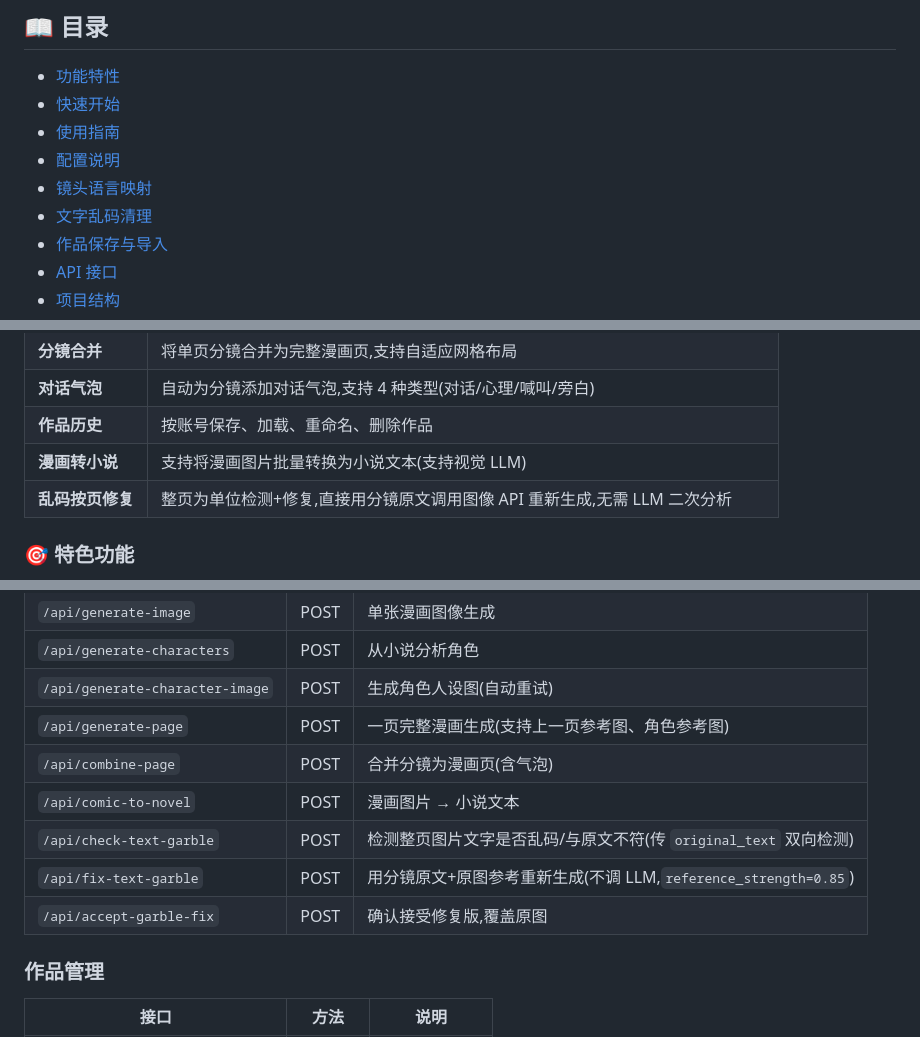
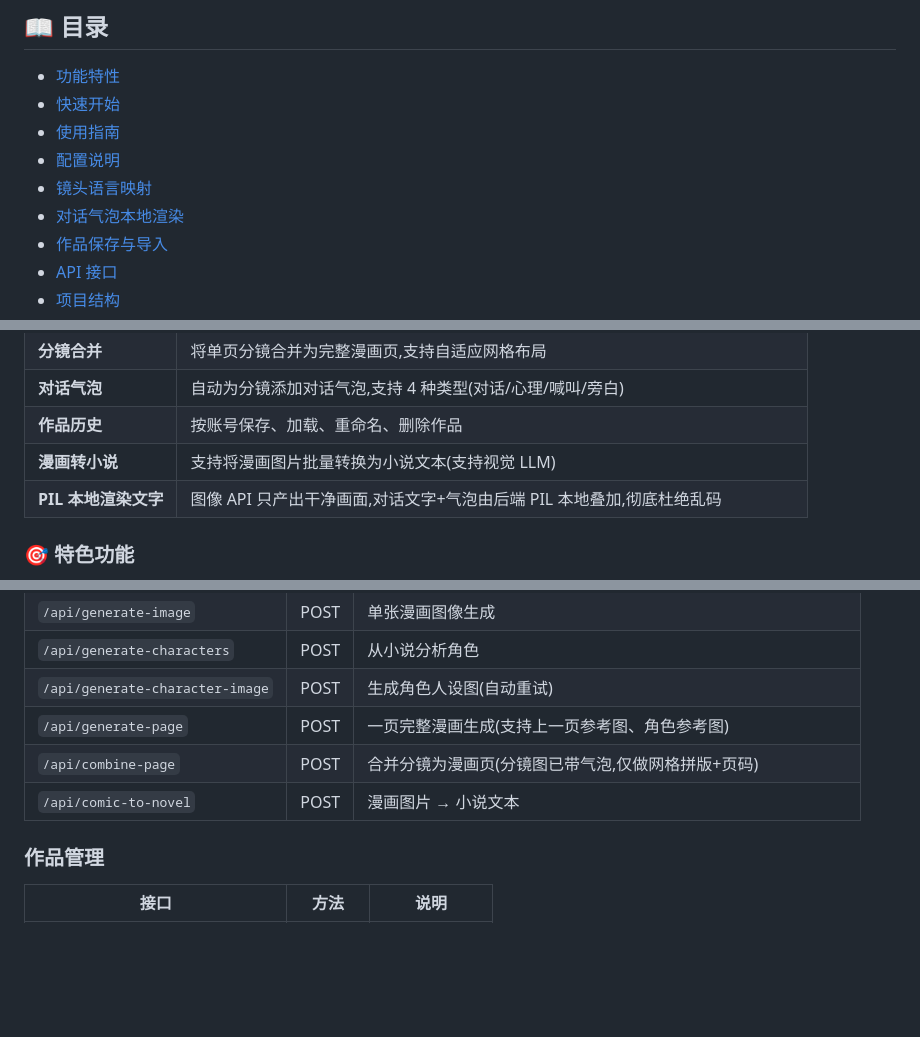
Before and after one commit to tooxtox/novel2comic, a Markdown page: README.md, 3 parts joined by grey strips. Drawn GitHub-style; blank space fills up the shorter version.

Commit message:
更新 README: 对话气泡本地渲染架构说明

```diff
--- a/README.md
+++ b/README.md
@@ -15,7 +15,7 @@
 - [使用指南](#-使用指南)
 - [配置说明](#-配置说明)
 - [镜头语言映射](#-镜头语言映射)
-- [文字乱码清理](#-文字乱码清理)
+- [对话气泡本地渲染](#-对话气泡本地渲染)
 - [作品保存与导入](#-作品保存与导入)
 - [API 接口](#-api-接口)
 - [项目结构](#-项目结构)
@@ -38,7 +38,7 @@
 | **对话气泡** | 自动为分镜添加对话气泡,支持 4 种类型(对话/心理/喊叫/旁白) |
 | **作品历史** | 按账号保存、加载、重命名、删除作品 |
 | **漫画转小说** | 支持将漫画图片批量转换为小说文本(支持视觉 LLM) |
-| **乱码按页修复** | 整页为单位检测+修复,直接用分镜原文调用图像 API 重新生成,无需 LLM 二次分析 |
+| **PIL 本地渲染文字** | 图像 API 只产出干净画面,对话文字+气泡由后端 PIL 本地叠加,彻底杜绝乱码 |
 
 ### 🎯 特色功能
 
@@ -388,11 +380,8 @@ loadHistoryWork integrity (informational): {
 | `/api/generate-characters` | POST | 从小说分析角色 |
 | `/api/generate-character-image` | POST | 生成角色人设图(自动重试) |
 | `/api/generate-page` | POST | 一页完整漫画生成(支持上一页参考图、角色参考图) |
-| `/api/combine-page` | POST | 合并分镜为漫画页(含气泡) |
+| `/api/combine-page` | POST | 合并分镜为漫画页(分镜图已带气泡,仅做网格拼版+页码) |
 | `/api/comic-to-novel` | POST | 漫画图片 → 小说文本 |
-| `/api/check-text-garble` | POST | 检测整页图片文字是否乱码/与原文不符(传 `original_text` 双向检测) |
-| `/api/fix-text-garble` | POST | 用分镜原文+原图参考重新生成(不调 LLM,`reference_strength=0.85`) |
-| `/api/accept-garble-fix` | POST | 确认接受修复版,覆盖原图 |
 
 ### 作品管理
 
```
Also changed, not shown: other parts of README.md (+34 -45 lines).
